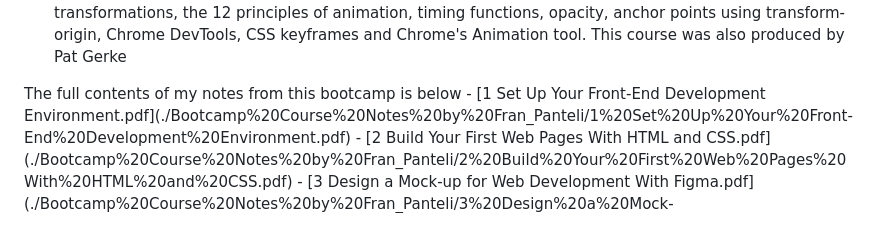
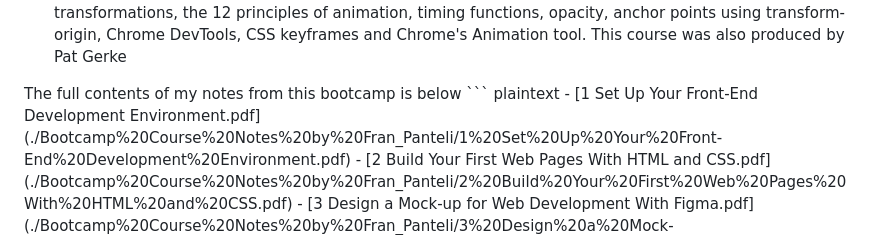
Before and after one commit to franpanteli/Web-Development-Bootcamp-Project-3-CSS-Animations-Sass, a Markdown page: ReadMe.md, the part around the change. GitHub-like rendering.

````diff
--- a/ReadMe.md
+++ b/ReadMe.md
@@ -14,6 +14,7 @@
   <li><strong>Create Modern CSS Animations</strong> - this was a 15-hour-long course covering CSS transitions / transformations, the 12 principles of animation, timing functions, opacity, anchor points using transform-origin, Chrome DevTools, CSS keyframes and Chrome's Animation tool. This course was also produced by Pat Gerke</li>
 </ul>
 The full contents of my notes from this bootcamp is below
+``` plaintext
 - [1 Set Up Your Front-End Development Environment.pdf](./Bootcamp%20Course%20Notes%20by%20Fran_Panteli/1%20Set%20Up%20Your%20Front-End%20Development%20Environment.pdf)
 - [2 Build Your First Web Pages With HTML and CSS.pdf](./Bootcamp%20Course%20Notes%20by%20Fran_Panteli/2%20Build%20Your%20First%20Web%20Pages%20With%20HTML%20and%20CSS.pdf)
 - [3 Design a Mock-up for Web Development With Figma.pdf](./Bootcamp%20Course%20Notes%20by%20Fran_Panteli/3%20Design%20a%20Mock-up%20for%20Web%20Development%20With%20Figma.pdf)
````
